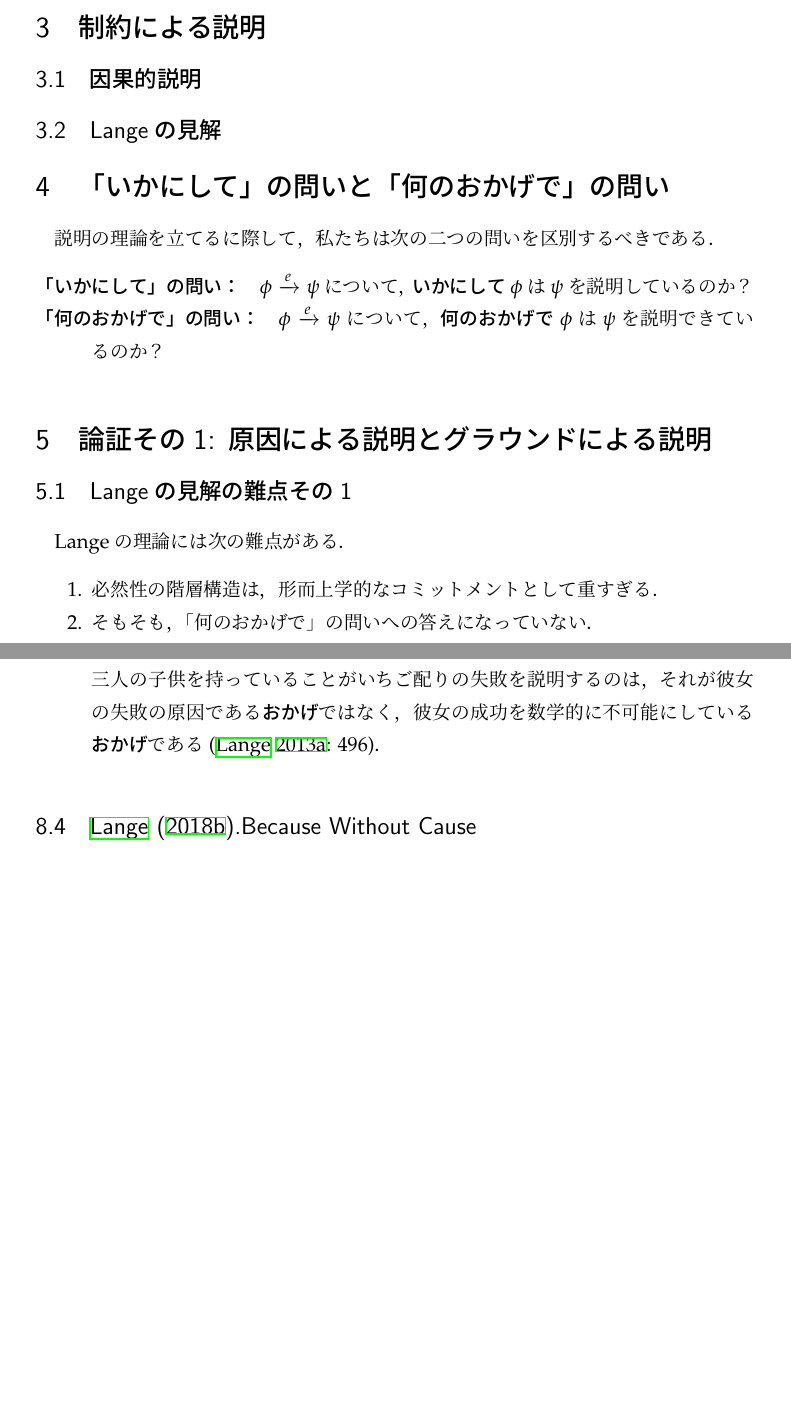
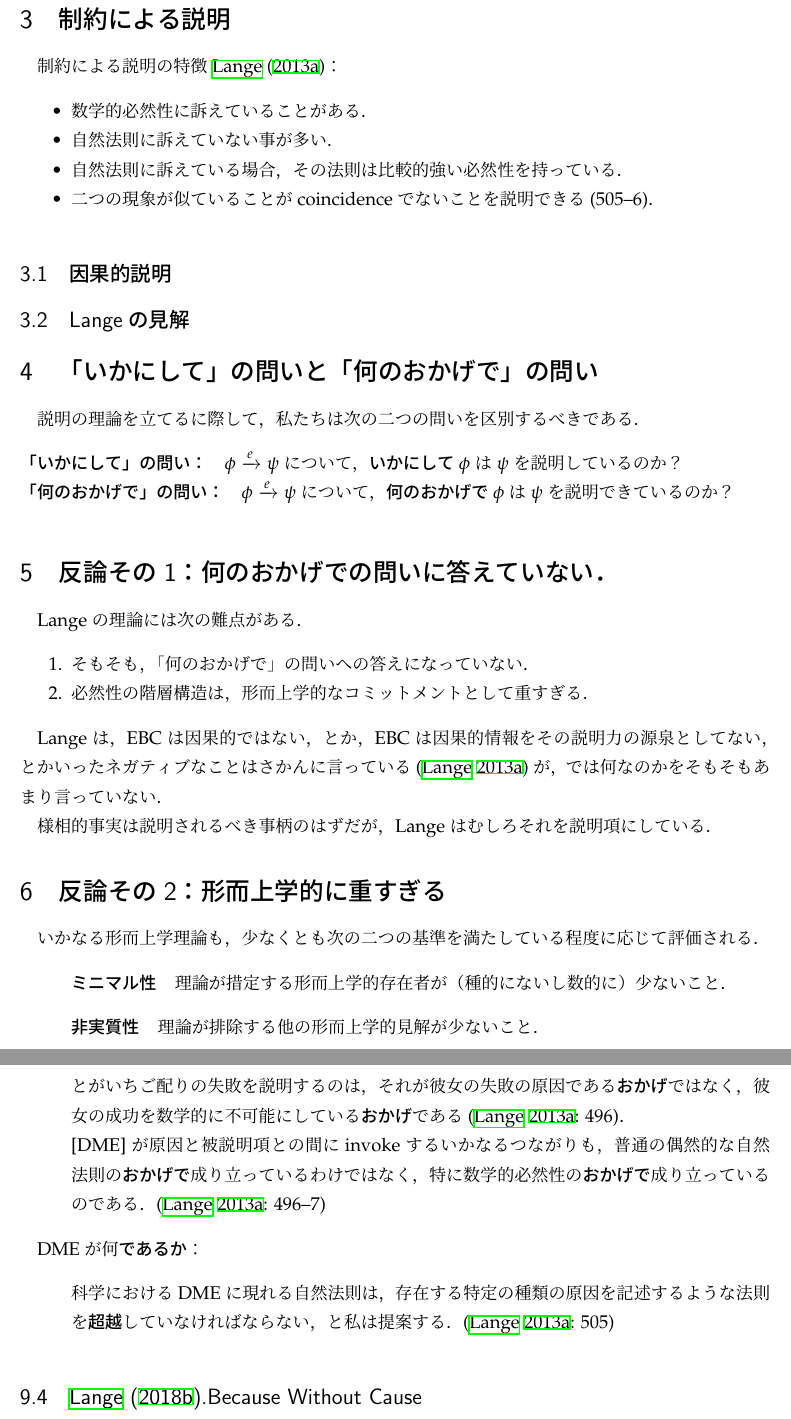
Before and after one commit to Shogo-Tsuboi/What-Makes-Explanation-by-Constraint-Explanatory, a LaTeX document (main.tex): two parts of pages 3 and 7 of 8 before the commit and two parts of pages 3 and 6 of 7 after it, joined at a grey line, cut so that both start at the same text, the shorter picture padded with empty space. Compiled offline with upLaTeX and dvipdfmx.

Commit message:
目次を大まかに作成． Lange2013のメモも追加．

```diff
--- a/main.tex
+++ b/main.tex
@@ -1,4 +1,4 @@
-\documentclass[twoside,12pt,uplatex]{jsarticle}
+\documentclass[twoside,11pt,uplatex]{jsarticle}
 
 %ヘッダー
 \pagestyle{myheadings}
@@ -13,8 +13,7 @@
 \date{2023年4月22日}
 
 %余白など
-\usepackage[top=45truemm,bottom=30truemm,left=30truemm,right=30truemm]{geometry}
-\setlength{\fullwidth}{\textwidth}
+
 
 %英字フォント
 %\usepackage{ebgaramond}
@@ -46,6 +45,7 @@
 \newtheorem{fact}{Fact}
 \newtheorem*{lem*}{}
 \newtheorem{thesis}{テーゼ}
+\newtheorem{thesis*}{}
 
 \usepackage{mathrsfs}
 \usepackage{bussproofs} %証明図
@@ -98,6 +98,14 @@
 最後に\emph{グラウンディング言明}（グラウンディングの概念は\ref{firstargument}節で導入する）も，やはり文の集合と文をつなぐ多対一のオペレーター$\xrightarrow{G}$として表現することにする（「G」は\underline{G}roundingのGである）．よって，$\phi_1, \phi_2, \ldots\xrightarrow{G}\psi$で，〈$\phi_1, \phi_2, \ldots$が$\psi$をグラウンドする〉ということを意味する．上と同様に，この表現の仕方はグラウンディング関係の関係項についての特定のコミットメントを含意しない．
 
 \section{制約による説明}\label{explanationbyconstraint}
+
+制約による説明の特徴\cite{Lange2013a}：
+\begin{itemize}
+    \item 数学的必然性に訴えていることがある．
+    \item 自然法則に訴えていない事が多い．
+    \item 自然法則に訴えている場合，その法則は比較的強い必然性を持っている．
+    \item 二つの現象が似ていることがcoincidenceでないことを説明できる(505--6)．
+\end{itemize}
 \subsection{因果的説明}
 \subsection{Langeの見解}
 
@@ -109,13 +117,28 @@
 	\end{description}
 
 
-\section{論証その1: 原因による説明とグラウンドによる説明}\label{firstargument}
+\section{反論その1：何のおかげでの問いに答えていない．}\label{firstargument}
 
-\subsection{Langeの見解の難点その1}
 Langeの理論には次の難点がある．
-	\begin{enumerate}
-	\item 必然性の階層構造は，形而上学的なコミットメントとして重すぎる．
-	\item そもそも，「何のおかげで」の問いへの答えになっていない．
-	\end{enumerate}
+    \begin{enumerate}
+    \item そもそも，「何のおかげで」の問いへの答えになっていない．
+    \item 必然性の階層構造は，形而上学的なコミットメントとして重すぎる．
+    \end{enumerate}
 
-\subsection{グラウンディング}
+Langeは，EBCは因果的ではない，とか，EBCは因果的情報をその説明力の源泉としてない，とかいったネガティブなことはさかんに言っている\citep{Lange2013a}が，では何なのかをそもそもあまり言っていない．
+
+様相的事実は説明されるべき事柄のはずだが，Langeはむしろそれを説明項にしている．
+
+\section{反論その2：形而上学的に重すぎる}\label{secondargument}
+
+いかなる形而上学理論も，少なくとも次の二つの基準を満たしている程度に応じて評価される．
+\begin{quote}
+    \emph{ミニマル性}\quad 理論が措定する形而上学的存在者が（種的にないし数的に）少ないこと．
+\end{quote}
+
+\begin{quote}
+    \emph{非実質性}\quad 理論が排除する他の形而上学的見解が少ないこと．
+\end{quote}
+これらの基準に照らすと，Langeの見解はミニマルでもないし，非実質的でもない．
+
+ミニマル性については，
@@ -245,6 +263,13 @@ BWCのCh.1の元ネタ．
 非因果的説明が非因果的だとされるのは，それが，その説明力を，世界の因果構造を記述していることから引き出しているわけではないからである\citep[495]{Lange2013a}．
 
 DMEが被説明項の原因をたまたま特定していることがあることは，それが被説明項の原因を記述すること\emph{のおかげで}働いていることを意味しない．母親が三人の子供を持っていることがいちご配りの失敗を説明するのは，それが彼女の失敗の原因である\emph{おかげ}ではなく，彼女の成功を数学的に不可能にしている\emph{おかげ}である\citep[496]{Lange2013a}．
+
+[DME]が原因と被説明項との間にinvokeするいかなるつながりも，普通の偶然的な自然法則の\emph{おかげで}成り立っているわけではなく，特に数学的必然性の\emph{おかげで}成り立っているのである．\citep[496--7]{Lange2013a}
+\end{quote}
+
+DMEが何\emph{であるか}：
+\begin{quote}
+    科学におけるDMEに現れる自然法則は，存在する特定の種類の原因を記述するような法則を\emph{超越}していなければならない，と私は提案する．\citep[505]{Lange2013a}
 \end{quote}
 
 \subsection{\cite{Lange2018b}.Because Without Cause}
```
Also changed, not shown: main.tex (21 more changed lines).
